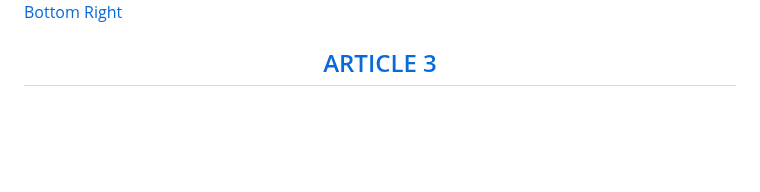
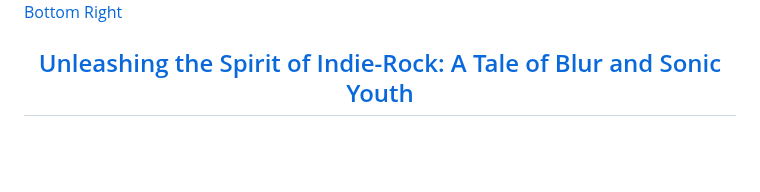
Before and after one commit to elenamaurizzi/home, a Markdown page: README.md, the part around the change. Drawn GitHub-style.

```diff
--- a/README.md
+++ b/README.md
@@ -162,7 +162,7 @@ footer {
 <div class="container">
   <a href="https://elenamaurizzi.github.io/article3prova/"><img src="indierock.jpg" alt="Snow" style="width:60%;">
   <div class="bottom-right">Bottom Right</div>
-  <div class="centered"><h2 align="center"><span style="font-family:Georgia,serif">ARTICLE 3</span></h2></div>
+  <div class="centered"><h2 align="center"><span style="font-family:Georgia,serif">Unleashing the Spirit of Indie-Rock: A Tale of Blur and Sonic Youth</span></h2></div>
 </div>
 <br><br>
 
```
